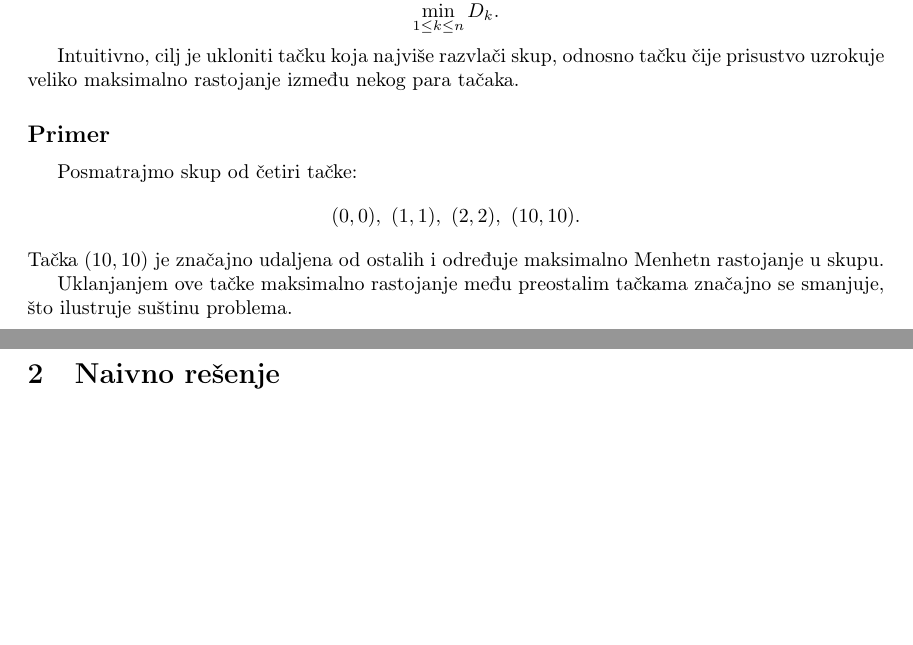
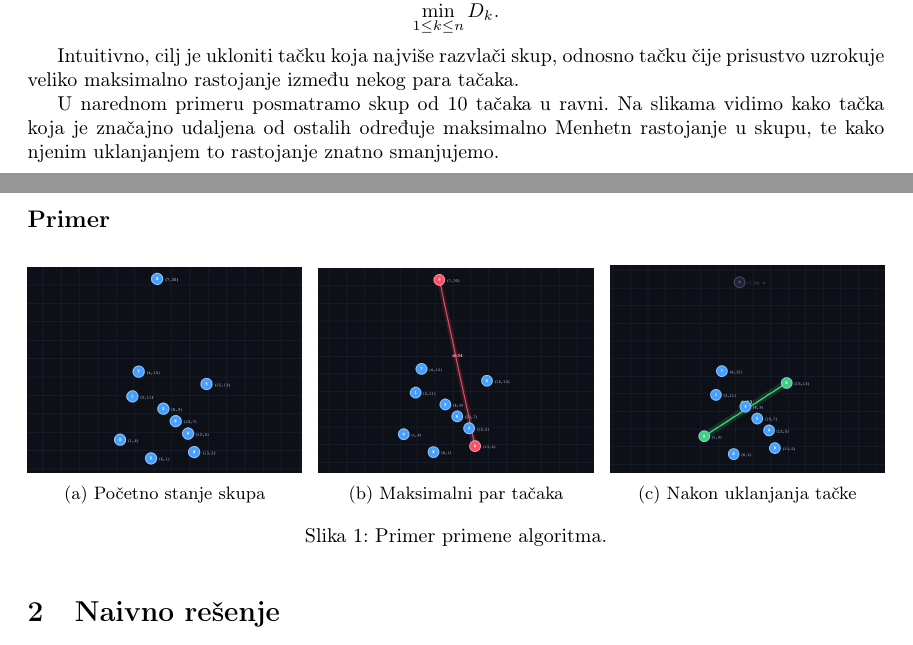
Before and after one commit to stasadjordjevic/minimize-manhattan-distances, a LaTeX document (minimize_manhattan_distances.tex): two parts of pages 1 and 2 of 4 before the commit and two parts of pages 1 and 2 of 5 after it, joined at a grey line, cut so that both start at the same text, the shorter picture padded with empty space. Compiled offline with pdfLaTeX.

Commit message:
Add visualization images as example in documentation

```diff
--- a/minimize_manhattan_distances.tex
+++ b/minimize_manhattan_distances.tex
@@ -14,7 +14,7 @@
 \newtheorem{lemma}{Lema}
 \newtheorem{theorem}{Teorema}
 
-
+\usepackage{float}
 
 \hypersetup{
     colorlinks=true,
@@ -66,17 +66,29 @@ Zadatak je pronaći
 Intuitivno, cilj je ukloniti tačku koja najviše razvlači skup, odnosno
 tačku čije prisustvo uzrokuje veliko maksimalno rastojanje između nekog para tačaka.
 
+
+U narednom primeru posmatramo skup od 10 tačaka u ravni. Na slikama vidimo kako tačka koja je značajno udaljena od ostalih određuje maksimalno Menhetn rastojanje u skupu, te kako njenim uklanjanjem to rastojanje znatno smanjujemo.
+
 \subsection*{Primer}
-%TODO dodati sliku
-Posmatrajmo skup od četiri tačke:
-\[
-(0,0),\ (1,1),\ (2,2),\ (10,10).
-\]
-Tačka $(10,10)$ je značajno udaljena od ostalih i određuje maksimalno
-Menhetn rastojanje u skupu.
 
-Uklanjanjem ove tačke maksimalno rastojanje među preostalim tačkama
-značajno se smanjuje, što ilustruje suštinu problema.
+\begin{figure}[H]
+    \centering
+    \begin{subfigure}[b]{0.32\textwidth}
+        \includegraphics[width=\textwidth]{./images/pocetno_stanje.png}
+        \caption{Početno stanje skupa}
+    \end{subfigure}
+    \hfill
+    \begin{subfigure}[b]{0.32\textwidth}
+        \includegraphics[width=\textwidth]{images/max_rastojanje.png}
+        \caption{Maksimalni par tačaka}
+    \end{subfigure}
+    \hfill
+    \begin{subfigure}[b]{0.32\textwidth}
+        \includegraphics[width=\textwidth]{images/nakon_uklanjanja.png}
+        \caption{Nakon uklanjanja tačke}
+    \end{subfigure}
+    \caption{Primer primene algoritma.}
+\end{figure}
 
 \medskip
 
```
Also changed, not shown: images/max_rastojanje.png (added), images/nakon_uklanjanja.png (added), images/pocetno_stanje.png (added), minimize_manhattan_distances.pdf, 1 other file.
